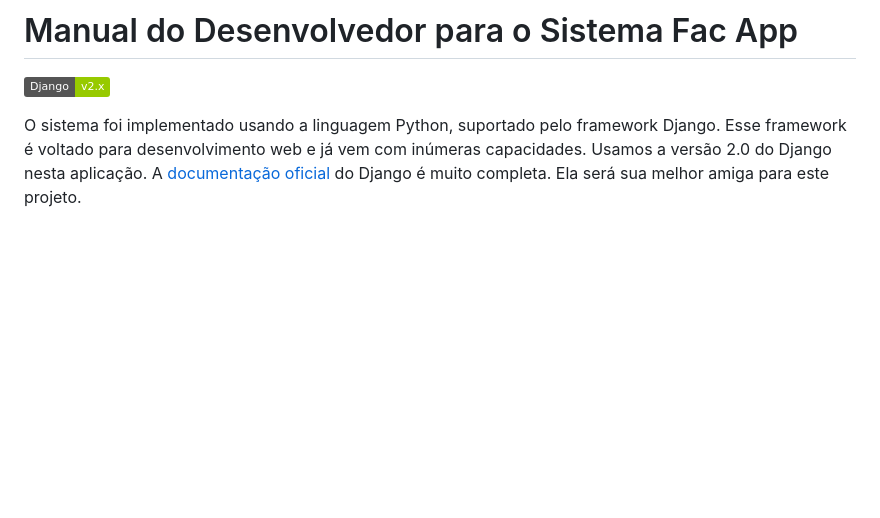
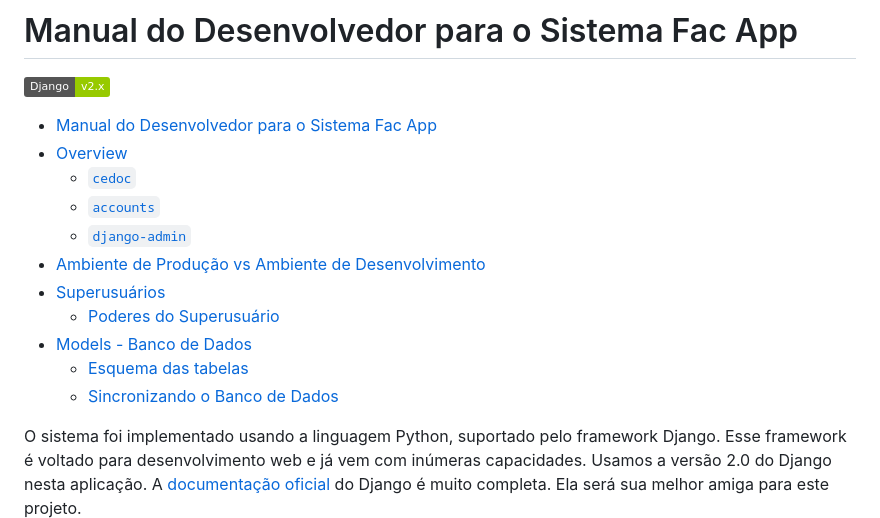
Before and after one commit to vitordullens/fac-cedoc, a Markdown page: docs/manual-desenvolvedor.md, the part around the change printed below. GitHub-like rendering; badges without logos; blank space fills up the shorter version.

```diff
--- a/docs/manual-desenvolvedor.md
+++ b/docs/manual-desenvolvedor.md
@@ -1,5 +1,17 @@
 # Manual do Desenvolvedor para o Sistema Fac App
 ![Django](https://img.shields.io/badge/Django-v2.x-green.svg)
+
+- [Manual do Desenvolvedor para o Sistema Fac App](#manual-do-desenvolvedor-para-o-sistema-fac-app)
+- [Overview](#overview)
+    - [`cedoc`](#cedoc)
+    - [`accounts`](#accounts)
+    - [`django-admin`](#django-admin)
+- [Ambiente de Produção vs Ambiente de Desenvolvimento](#ambiente-de-produ%C3%A7%C3%A3o-vs-ambiente-de-desenvolvimento)
+- [Superusuários](#superusu%C3%A1rios)
+    - [Poderes do Superusuário](#poderes-do-superusu%C3%A1rio)
+- [Models - Banco de Dados](#models---banco-de-dados)
+    - [Esquema das tabelas](#esquema-das-tabelas)
+    - [Sincronizando o Banco de Dados](#sincronizando-o-banco-de-dados)
 
 O sistema foi implementado usando a linguagem Python, suportado pelo framework Django. Esse framework é voltado para desenvolvimento web e já vem com inúmeras capacidades. Usamos a versão 2.0 do Django nesta aplicação. A [documentação oficial](https://docs.djangoproject.com/pt-br/2.0/) do Django é muito completa. Ela será sua melhor amiga para este projeto.
 
```
Also changed, not shown: other parts of docs/manual-desenvolvedor.md (+22 -0 lines), docs/assets/models.png (added).
